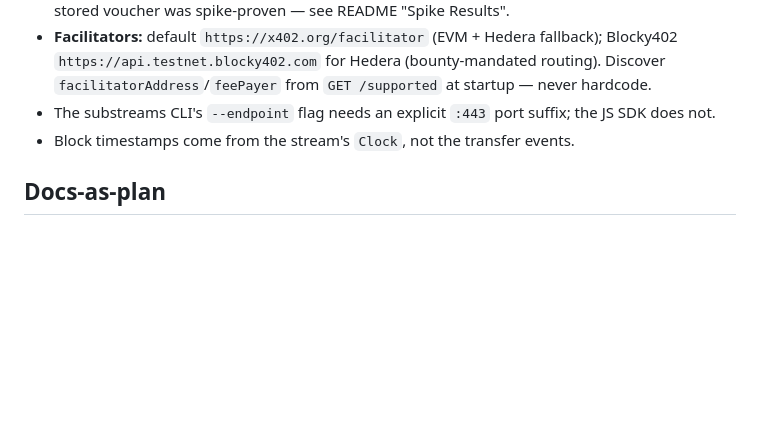
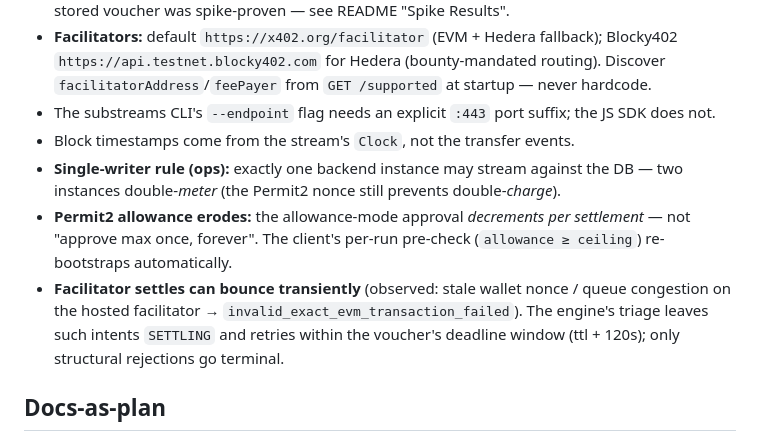
Before and after one commit to roderickhodgson/AgentTether, a Markdown page: AGENTS.md, the part around the change. GitHub-like rendering; blank space fills up the shorter version.

```diff
--- a/AGENTS.md
+++ b/AGENTS.md
@@ -40,6 +40,9 @@ Guidance for AI coding agents (and humans) working on this repo. The README is t
 - **Facilitators:** default `https://x402.org/facilitator` (EVM + Hedera fallback); Blocky402 `https://api.testnet.blocky402.com` for Hedera (bounty-mandated routing). Discover `facilitatorAddress`/`feePayer` from `GET /supported` at startup — never hardcode.
 - The substreams CLI's `--endpoint` flag needs an explicit `:443` port suffix; the JS SDK does not.
 - Block timestamps come from the stream's `Clock`, not the transfer events.
+- **Single-writer rule (ops):** exactly one backend instance may stream against the DB — two instances double-*meter* (the Permit2 nonce still prevents double-*charge*).
+- **Permit2 allowance erodes:** the allowance-mode approval *decrements per settlement* — not "approve max once, forever". The client's per-run pre-check (`allowance ≥ ceiling`) re-bootstraps automatically.
+- **Facilitator settles can bounce transiently** (observed: stale wallet nonce / queue congestion on the hosted facilitator → `invalid_exact_evm_transaction_failed`). The engine's triage leaves such intents `SETTLING` and retries within the voucher's deadline window (ttl + 120s); only structural rejections go terminal.
 
 ## Docs-as-plan
 
```
Also changed, not shown: README.md (+7 -6 lines).
